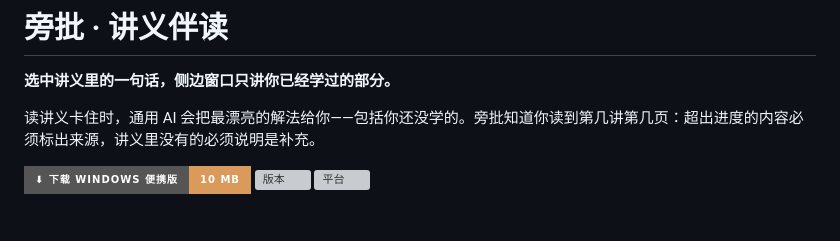
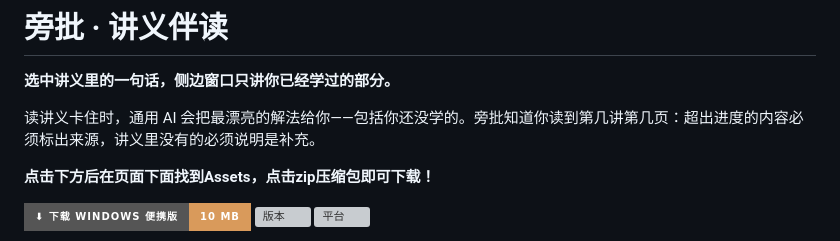
Before and after one commit to LovableWind/Text-Tutor, a Markdown page: README.md, the part around the change. Drawn GitHub-style; badges without logos; blank space fills up the shorter version; grey boxes are pictures that could not be loaded.

Commit message:
docs:补充下载说明

```diff
--- a/README.md
+++ b/README.md
@@ -3,6 +3,8 @@
 **选中讲义里的一句话，侧边窗口只讲你已经学过的部分。**
 
 读讲义卡住时，通用 AI 会把最漂亮的解法给你——包括你还没学的。旁批知道你读到第几讲第几页：超出进度的内容必须标出来源，讲义里没有的必须说明是补充。
+
+**点击下方后在页面下面找到Assets，点击zip压缩包即可下载！**
 
 [![下载](https://img.shields.io/badge/%E2%AC%87_%E4%B8%8B%E8%BD%BD_Windows_%E4%BE%BF%E6%90%BA%E7%89%88-10_MB-d99a5b?style=for-the-badge&logo=windows&logoColor=white)](https://github.com/LovableWind/Text-Tutor/releases/latest)
 [![版本](https://img.shields.io/github/v/release/LovableWind/Text-Tutor?color=d99a5b&label=version&cacheSeconds=60)](https://github.com/LovableWind/Text-Tutor/releases/latest) [![平台](https://img.shields.io/badge/platform-Windows_10_%2F_11-555555)](https://github.com/LovableWind/Text-Tutor/releases/latest)
```
